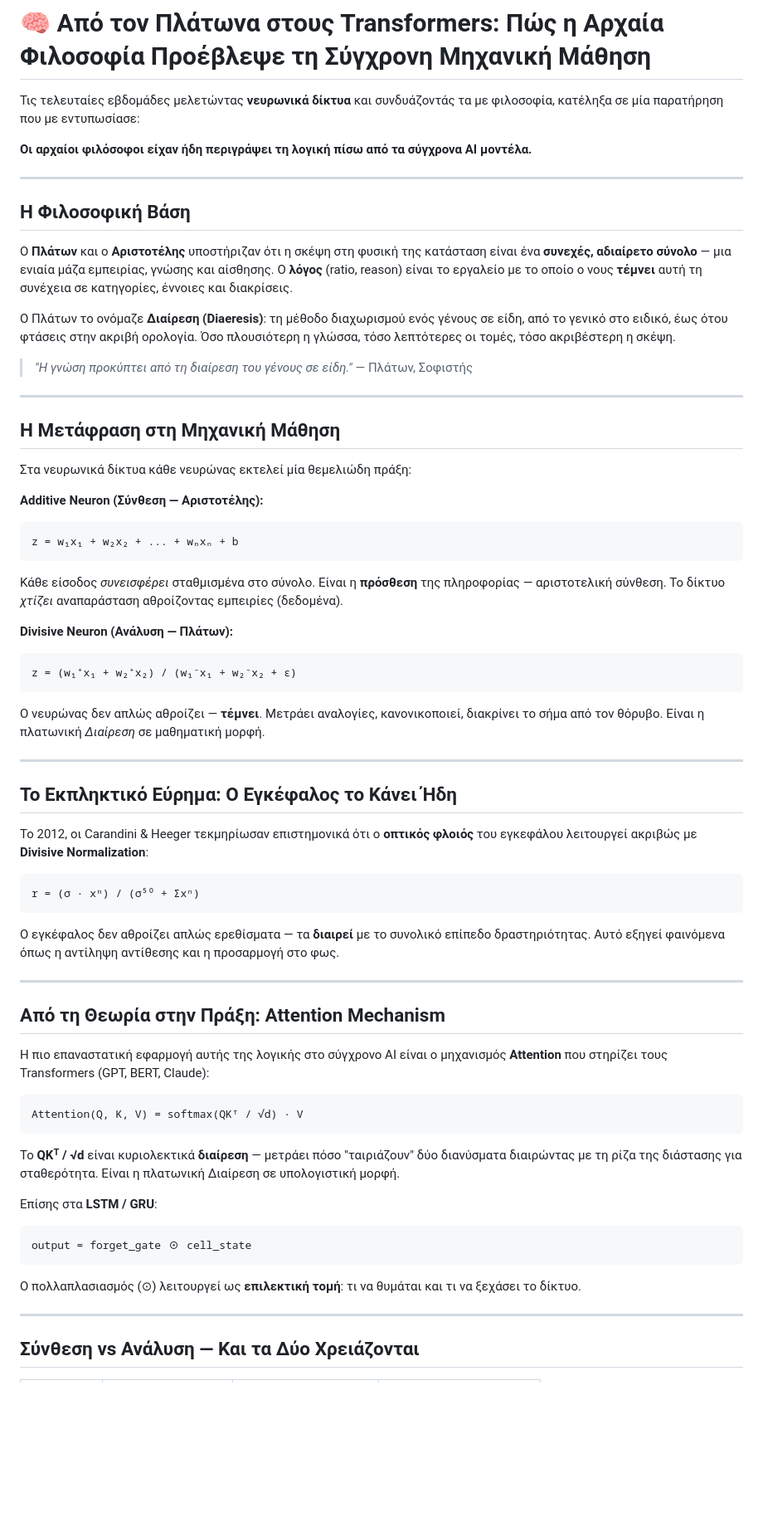
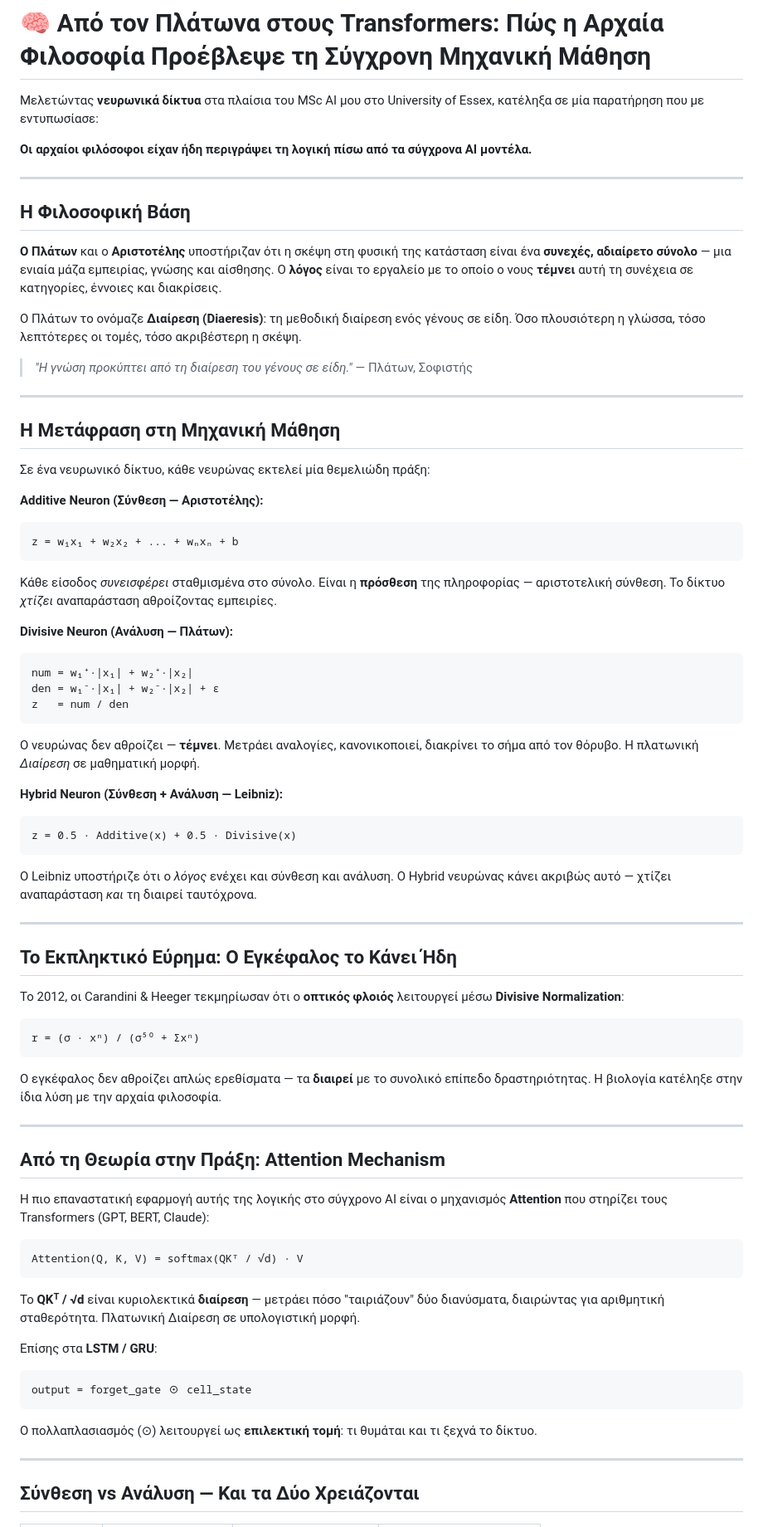
Before and after one commit to nikouliciousp/neurons_experiment, a Markdown page: linkedin_greek.md, the part around one of its changes. Shown at 83% size. Rendered like a GitHub page; blank space fills up the shorter version.

Commit message:
Revise content and add interactive experiment link
Updated the text to enhance clarity and flow, emphasizing the philosophical connections to modern neural networks and machine learning concepts. Added a link to an interactive experiment for live testing of neuron types.

````diff
--- a/linkedin_greek.md
+++ b/linkedin_greek.md
@@ -1,6 +1,6 @@
 # 🧠 Από τον Πλάτωνα στους Transformers: Πώς η Αρχαία Φιλοσοφία Προέβλεψε τη Σύγχρονη Μηχανική Μάθηση
 
-Τις τελευταίες εβδομάδες μελετώντας **νευρωνικά δίκτυα** και συνδυάζοντάς τα με φιλοσοφία, κατέληξα σε μία παρατήρηση που με εντυπωσίασε:
+Μελετώντας **νευρωνικά δίκτυα** στα πλαίσια του MSc AI μου στο University of Essex, κατέληξα σε μία παρατήρηση που με εντυπωσίασε:
 
 **Οι αρχαίοι φιλόσοφοι είχαν ήδη περιγράψει τη λογική πίσω από τα σύγχρονα AI μοντέλα.**
 
@@ -8,9 +8,9 @@
 
 ## Η Φιλοσοφική Βάση
 
-Ο **Πλάτων** και ο **Αριστοτέλης** υποστήριζαν ότι η σκέψη στη φυσική της κατάσταση είναι ένα **συνεχές, αδιαίρετο σύνολο** — μια ενιαία μάζα εμπειρίας, γνώσης και αίσθησης. Ο **λόγος** (ratio, reason) είναι το εργαλείο με το οποίο ο νους **τέμνει** αυτή τη συνέχεια σε κατηγορίες, έννοιες και διακρίσεις.
+**Ο Πλάτων** και ο **Αριστοτέλης** υποστήριζαν ότι η σκέψη στη φυσική της κατάσταση είναι ένα **συνεχές, αδιαίρετο σύνολο** — μια ενιαία μάζα εμπειρίας, γνώσης και αίσθησης. Ο **λόγος** είναι το εργαλείο με το οποίο ο νους **τέμνει** αυτή τη συνέχεια σε κατηγορίες, έννοιες και διακρίσεις.
 
-Ο Πλάτων το ονόμαζε **Διαίρεση (Diaeresis)**: τη μέθοδο διαχωρισμού ενός γένους σε είδη, από το γενικό στο ειδικό, έως ότου φτάσεις στην ακριβή ορολογία. Όσο πλουσιότερη η γλώσσα, τόσο λεπτότερες οι τομές, τόσο ακριβέστερη η σκέψη.
+Ο Πλάτων το ονόμαζε **Διαίρεση (Diaeresis)**: τη μεθοδική διαίρεση ενός γένους σε είδη. Όσο πλουσιότερη η γλώσσα, τόσο λεπτότερες οι τομές, τόσο ακριβέστερη η σκέψη.
 
 > *"Η γνώση προκύπτει από τη διαίρεση του γένους σε είδη."*
 > — Πλάτων, Σοφιστής
@@ -19,31 +19,39 @@
 
 ## Η Μετάφραση στη Μηχανική Μάθηση
 
-Στα νευρωνικά δίκτυα κάθε νευρώνας εκτελεί μία θεμελιώδη πράξη:
+Σε ένα νευρωνικό δίκτυο, κάθε νευρώνας εκτελεί μία θεμελιώδη πράξη:
 
 **Additive Neuron (Σύνθεση — Αριστοτέλης):**
 ```
 z = w₁x₁ + w₂x₂ + ... + wₙxₙ + b
 ```
-Κάθε είσοδος *συνεισφέρει* σταθμισμένα στο σύνολο. Είναι η **πρόσθεση** της πληροφορίας — αριστοτελική σύνθεση. Το δίκτυο *χτίζει* αναπαράσταση αθροίζοντας εμπειρίες (δεδομένα).
+Κάθε είσοδος *συνεισφέρει* σταθμισμένα στο σύνολο. Είναι η **πρόσθεση** της πληροφορίας — αριστοτελική σύνθεση. Το δίκτυο *χτίζει* αναπαράσταση αθροίζοντας εμπειρίες.
 
 **Divisive Neuron (Ανάλυση — Πλάτων):**
 ```
-z = (w₁⁺x₁ + w₂⁺x₂) / (w₁⁻x₁ + w₂⁻x₂ + ε)
+num = w₁⁺·|x₁| + w₂⁺·|x₂|
+den = w₁⁻·|x₁| + w₂⁻·|x₂| + ε
+z   = num / den
 ```
-Ο νευρώνας δεν απλώς αθροίζει — **τέμνει**. Μετράει αναλογίες, κανονικοποιεί, διακρίνει το σήμα από τον θόρυβο. Είναι η πλατωνική *Διαίρεση* σε μαθηματική μορφή.
+Ο νευρώνας δεν αθροίζει — **τέμνει**. Μετράει αναλογίες, κανονικοποιεί, διακρίνει το σήμα από τον θόρυβο. Η πλατωνική *Διαίρεση* σε μαθηματική μορφή.
+
+**Hybrid Neuron (Σύνθεση + Ανάλυση — Leibniz):**
+```
+z = 0.5 · Additive(x) + 0.5 · Divisive(x)
+```
+Ο Leibniz υποστήριζε ότι ο *λόγος* ενέχει και σύνθεση και ανάλυση. Ο Hybrid νευρώνας κάνει ακριβώς αυτό — χτίζει αναπαράσταση *και* τη διαιρεί ταυτόχρονα.
 
 ---
 
 ## Το Εκπληκτικό Εύρημα: Ο Εγκέφαλος το Κάνει Ήδη
 
-Το 2012, οι Carandini & Heeger τεκμηρίωσαν επιστημονικά ότι ο **οπτικός φλοιός** του εγκεφάλου λειτουργεί ακριβώς με **Divisive Normalization**:
+Το 2012, οι Carandini & Heeger τεκμηρίωσαν ότι ο **οπτικός φλοιός** λειτουργεί μέσω **Divisive Normalization**:
 
 ```
 r = (σ · xⁿ) / (σ⁵⁰ + Σxⁿ)
 ```
 
-Ο εγκέφαλος δεν αθροίζει απλώς ερεθίσματα — τα **διαιρεί** με το συνολικό επίπεδο δραστηριότητας. Αυτό εξηγεί φαινόμενα όπως η αντίληψη αντίθεσης και η προσαρμογή στο φως.
+Ο εγκέφαλος δεν αθροίζει απλώς ερεθίσματα — τα **διαιρεί** με το συνολικό επίπεδο δραστηριότητας. Η βιολογία κατέληξε στην ίδια λύση με την αρχαία φιλοσοφία.
 
 ---
 
@@ -55,13 +63,13 @@ r = (σ · xⁿ) / (σ⁵⁰ + Σxⁿ)
 Attention(Q, K, V) = softmax(QKᵀ / √d) · V
 ```
 
-Το **QKᵀ / √d** είναι κυριολεκτικά **διαίρεση** — μετράει πόσο "ταιριάζουν" δύο διανύσματα διαιρώντας με τη ρίζα της διάστασης για σταθερότητα. Είναι η πλατωνική Διαίρεση σε υπολογιστική μορφή.
+Το **QKᵀ / √d** είναι κυριολεκτικά **διαίρεση** — μετράει πόσο "ταιριάζουν" δύο διανύσματα, διαιρώντας για αριθμητική σταθερότητα. Πλατωνική Διαίρεση σε υπολογιστική μορφή.
 
 Επίσης στα **LSTM / GRU**:
 ```
 output = forget_gate ⊙ cell_state
 ```
-Ο πολλαπλασιασμός (⊙) λειτουργεί ως **επιλεκτική τομή**: τι να θυμάται και τι να ξεχάσει το δίκτυο.
+Ο πολλαπλασιασμός (⊙) λειτουργεί ως **επιλεκτική τομή**: τι θυμάται και τι ξεχνά το δίκτυο.
 
 ---
 
````
Also changed, not shown: other parts of linkedin_greek.md (+7 -5 lines).
